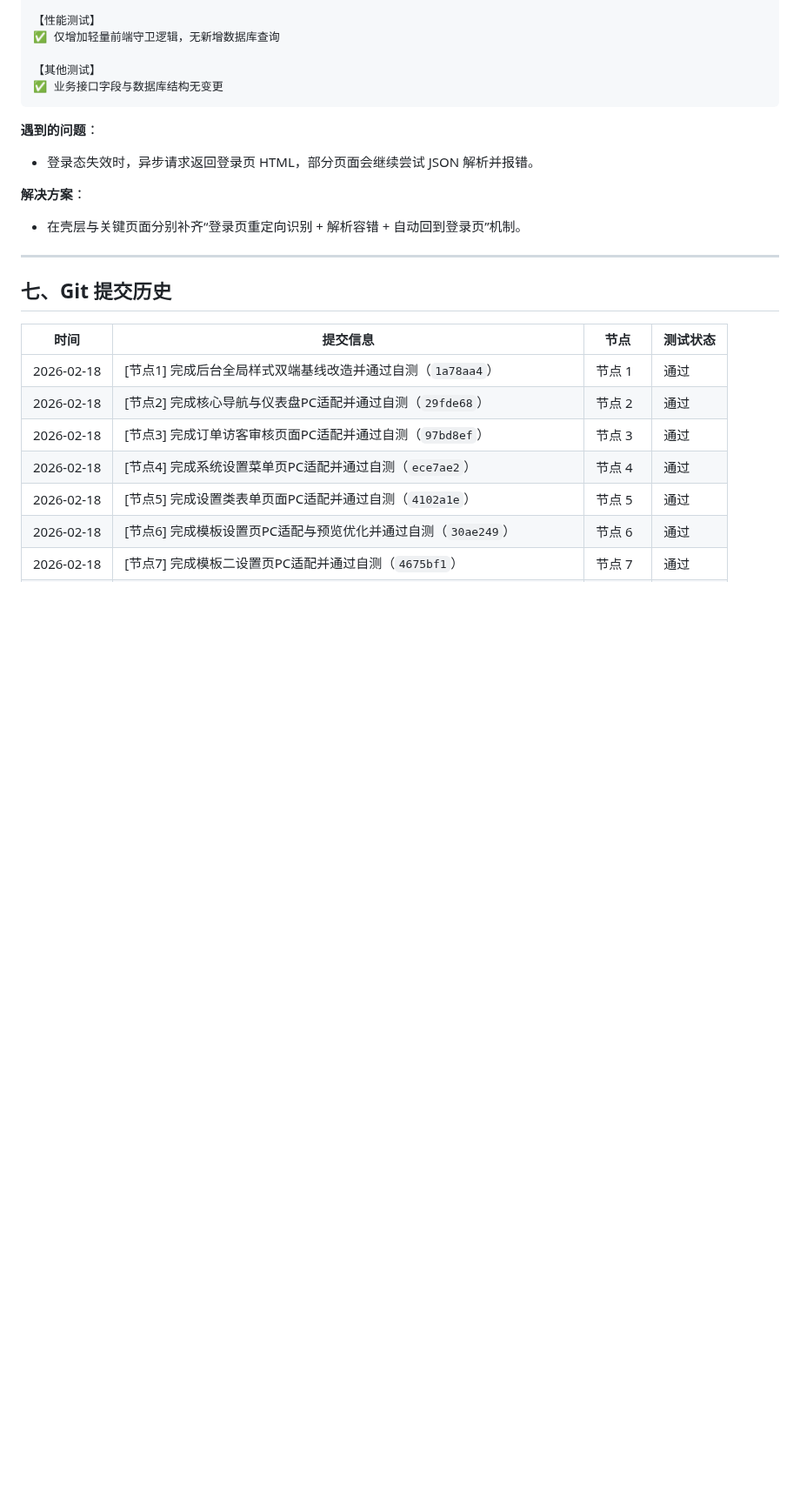
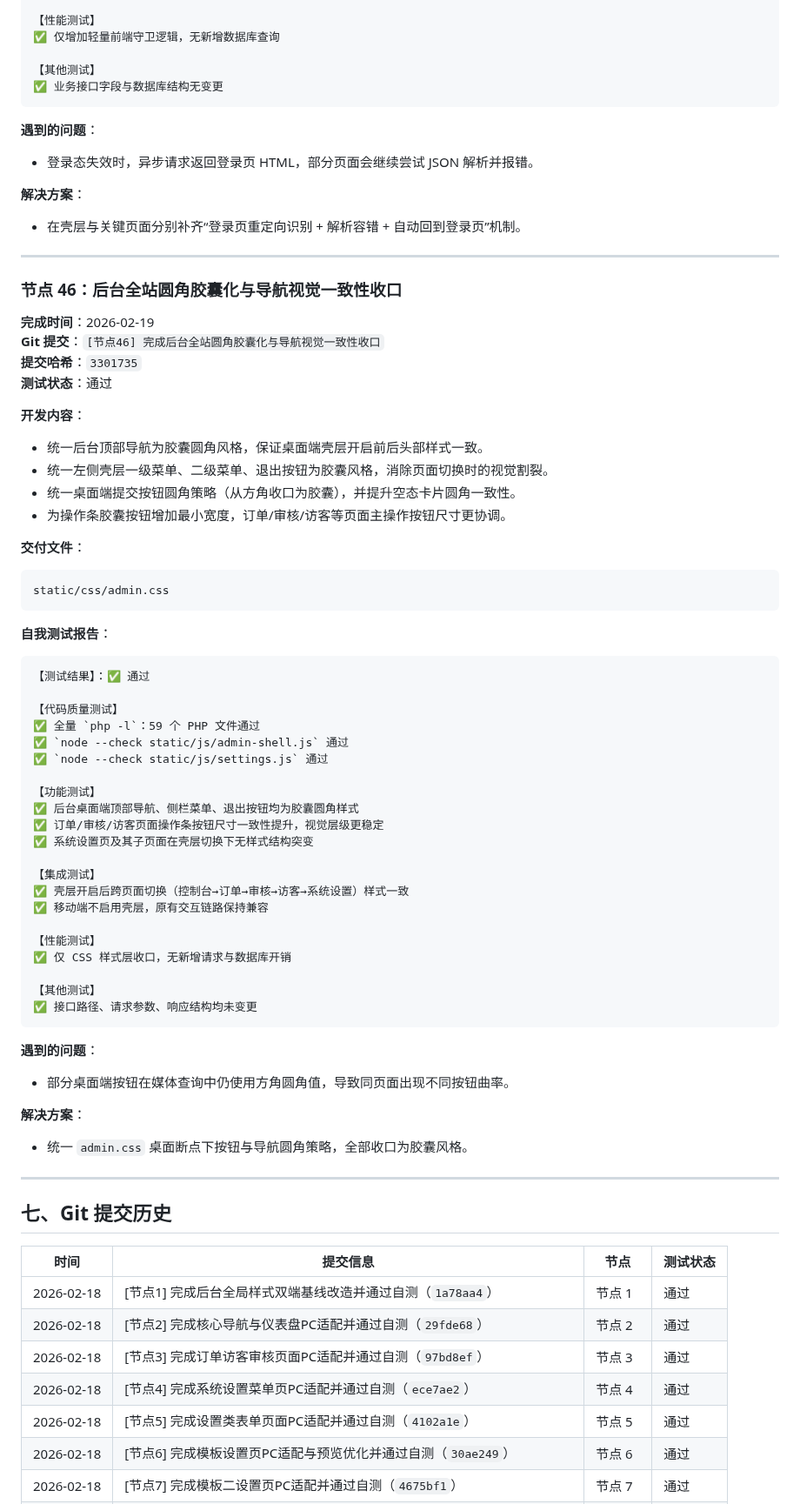
Before and after one commit to SuperMua/MX-paid-group-admin, a Markdown page: 开发文档.md, the part around one of its changes. Shown at 87% size. Drawn GitHub-style; blank space fills up the shorter version.

Commit message:
[节点46-文档] 更新圆角胶囊化收口与一致性回归记录

````diff
--- a/开发文档.md
+++ b/开发文档.md
@@ -2816,6 +2817,56 @@ favicon.ico
 
 **解决方案**：
 - 在壳层与关键页面分别补齐“登录页重定向识别 + 解析容错 + 自动回到登录页”机制。
+
+---
+
+### 节点 46：后台全站圆角胶囊化与导航视觉一致性收口
+**完成时间**：2026-02-19
+**Git 提交**：`[节点46] 完成后台全站圆角胶囊化与导航视觉一致性收口`
+**提交哈希**：`3301735`
+**测试状态**：通过
+
+**开发内容**：
+- 统一后台顶部导航为胶囊圆角风格，保证桌面端壳层开启前后头部样式一致。
+- 统一左侧壳层一级菜单、二级菜单、退出按钮为胶囊风格，消除页面切换时的视觉割裂。
+- 统一桌面端提交按钮圆角策略（从方角收口为胶囊），并提升空态卡片圆角一致性。
+- 为操作条胶囊按钮增加最小宽度，订单/审核/访客等页面主操作按钮尺寸更协调。
+
+**交付文件**：
+```text
+static/css/admin.css
+```
+
+**自我测试报告**：
+```text
+【测试结果】：✅ 通过
+
+【代码质量测试】
+✅ 全量 `php -l`：59 个 PHP 文件通过
+✅ `node --check static/js/admin-shell.js` 通过
+✅ `node --check static/js/settings.js` 通过
+
+【功能测试】
+✅ 后台桌面端顶部导航、侧栏菜单、退出按钮均为胶囊圆角样式
+✅ 订单/审核/访客页面操作条按钮尺寸一致性提升，视觉层级更稳定
+✅ 系统设置页及其子页面在壳层切换下无样式结构突变
+
+【集成测试】
+✅ 壳层开启后跨页面切换（控制台→订单→审核→访客→系统设置）样式一致
+✅ 移动端不启用壳层，原有交互链路保持兼容
+
+【性能测试】
+✅ 仅 CSS 样式层收口，无新增请求与数据库开销
+
+【其他测试】
+✅ 接口路径、请求参数、响应结构均未变更
+```
+
+**遇到的问题**：
+- 部分桌面端按钮在媒体查询中仍使用方角圆角值，导致同页面出现不同按钮曲率。
+
+**解决方案**：
+- 统一 `admin.css` 桌面断点下按钮与导航圆角策略，全部收口为胶囊风格。
 
 ---
 
````
Also changed, not shown: other parts of 开发文档.md (+6 -1 lines), 接口文档.md (+7 -0 lines), 风格指南.md (+5 -0 lines).
